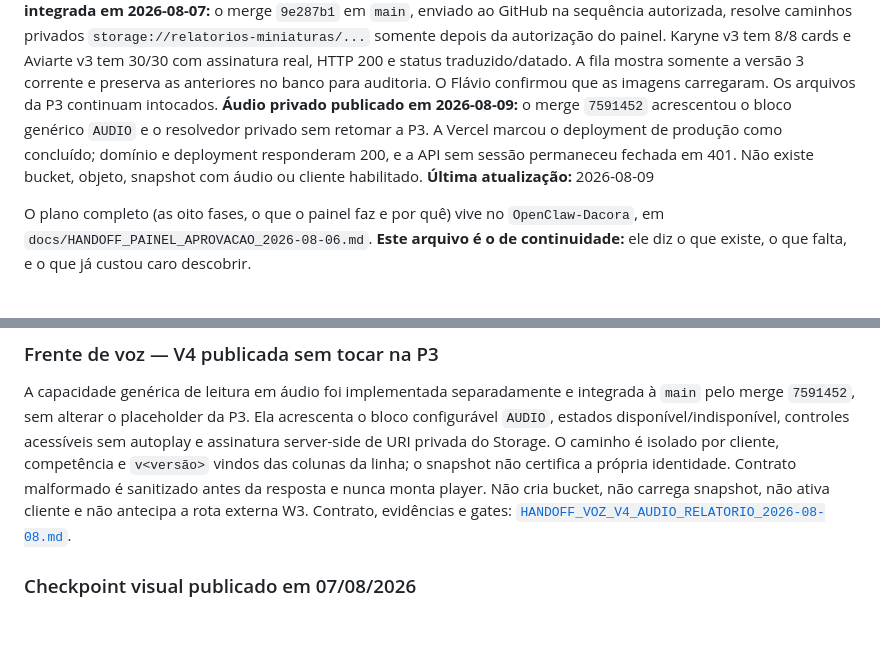
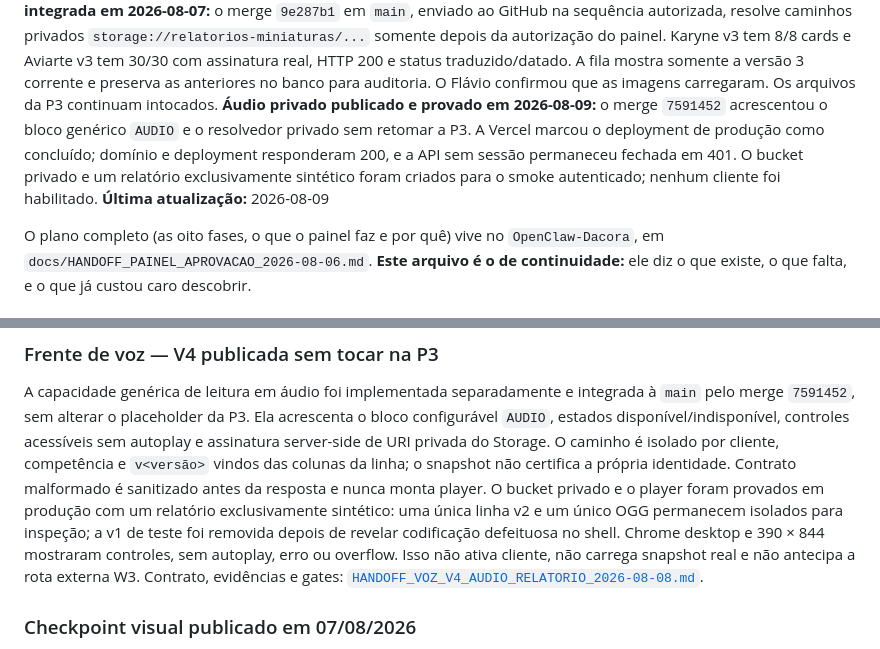
Before and after one commit to flacora-projetos/dacoraLP, a Markdown page: docs/PAINEL_PROGRESSO.md, 2 parts joined by grey strips. GitHub-like rendering; blank space fills up the shorter version.

```diff
--- a/docs/PAINEL_PROGRESSO.md
+++ b/docs/PAINEL_PROGRESSO.md
@@ -19,11 +19,12 @@ da autorização do painel. Karyne v3 tem 8/8 cards e Aviarte v3 tem 30/30 com
 assinatura real, HTTP 200 e status traduzido/datado. A fila mostra somente a
 versão 3 corrente e preserva as anteriores no banco para auditoria. O Flávio
 confirmou que as imagens carregaram. Os arquivos da P3 continuam intocados.
-**Áudio privado publicado em 2026-08-09:** o merge `7591452` acrescentou o bloco
-genérico `AUDIO` e o resolvedor privado sem retomar a P3. A Vercel marcou o
-deployment de produção como concluído; domínio e deployment responderam 200, e
-a API sem sessão permaneceu fechada em 401. Não existe bucket, objeto, snapshot
-com áudio ou cliente habilitado.
+**Áudio privado publicado e provado em 2026-08-09:** o merge `7591452`
+acrescentou o bloco genérico `AUDIO` e o resolvedor privado sem retomar a P3. A
+Vercel marcou o deployment de produção como concluído; domínio e deployment
+responderam 200, e a API sem sessão permaneceu fechada em 401. O bucket privado
+e um relatório exclusivamente sintético foram criados para o smoke autenticado;
+nenhum cliente foi habilitado.
 **Última atualização:** 2026-08-09
 
 O plano completo (as oito fases, o que o painel faz e por quê) vive no
@@ -87,8 +88,12 @@ configurável `AUDIO`, estados disponível/indisponível, controles acessíveis
 autoplay e assinatura server-side de URI privada do Storage. O caminho é
 isolado por cliente, competência e `v<versão>` vindos das colunas da linha; o
 snapshot não certifica a própria identidade. Contrato malformado é sanitizado
-antes da resposta e nunca monta player. Não cria bucket,
-não carrega snapshot, não ativa cliente e não antecipa a rota externa W3. Contrato,
+antes da resposta e nunca monta player. O bucket privado e o player foram
+provados em produção com um relatório exclusivamente sintético: uma única linha
+v2 e um único OGG permanecem isolados para inspeção; a v1 de teste foi removida
+depois de revelar codificação defeituosa no shell. Chrome desktop e 390 × 844
+mostraram controles, sem autoplay, erro ou overflow. Isso não ativa cliente,
+não carrega snapshot real e não antecipa a rota externa W3. Contrato,
 evidências e gates: [`HANDOFF_VOZ_V4_AUDIO_RELATORIO_2026-08-08.md`](HANDOFF_VOZ_V4_AUDIO_RELATORIO_2026-08-08.md).
 
 ### Checkpoint visual publicado em 07/08/2026
```
Also changed, not shown: docs/HANDOFF_VOZ_V4_AUDIO_RELATORIO_2026-08-08.md (+23 -14 lines).
